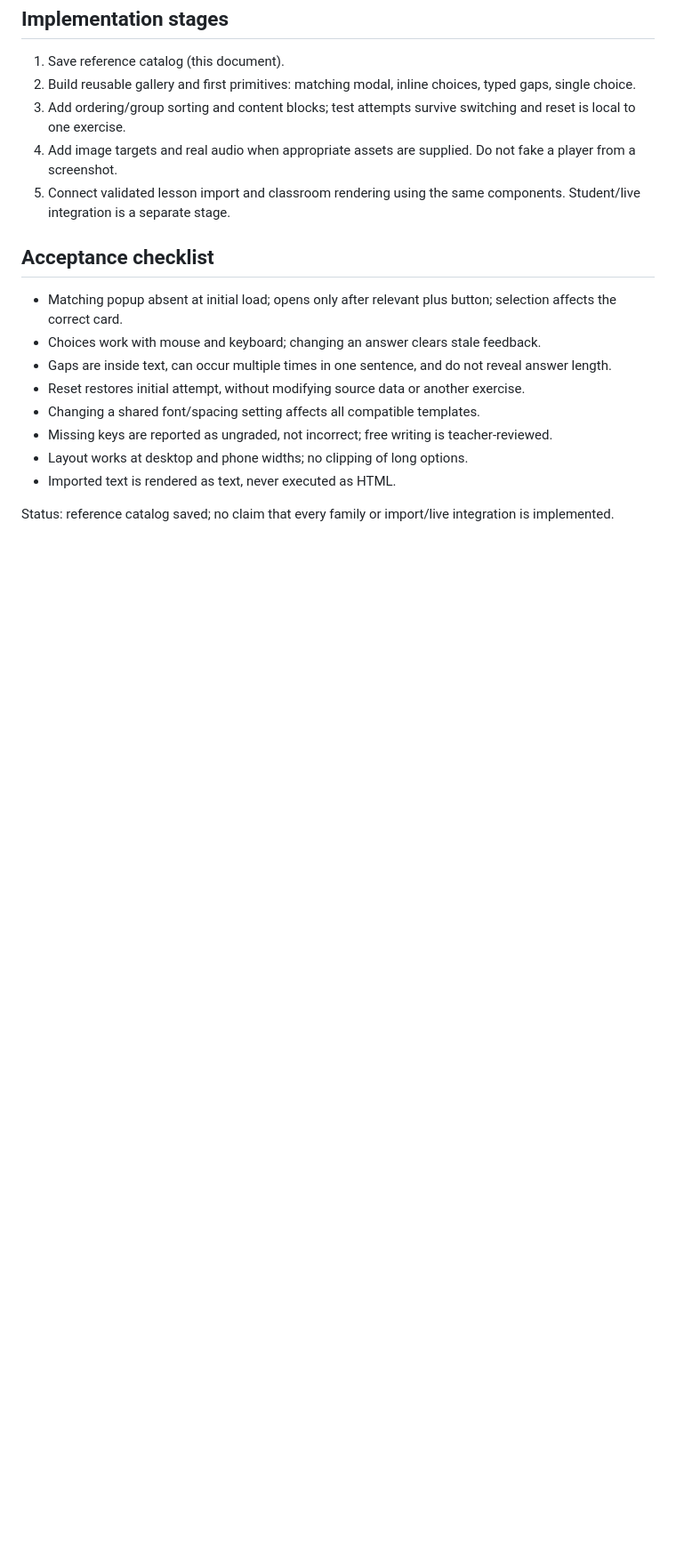
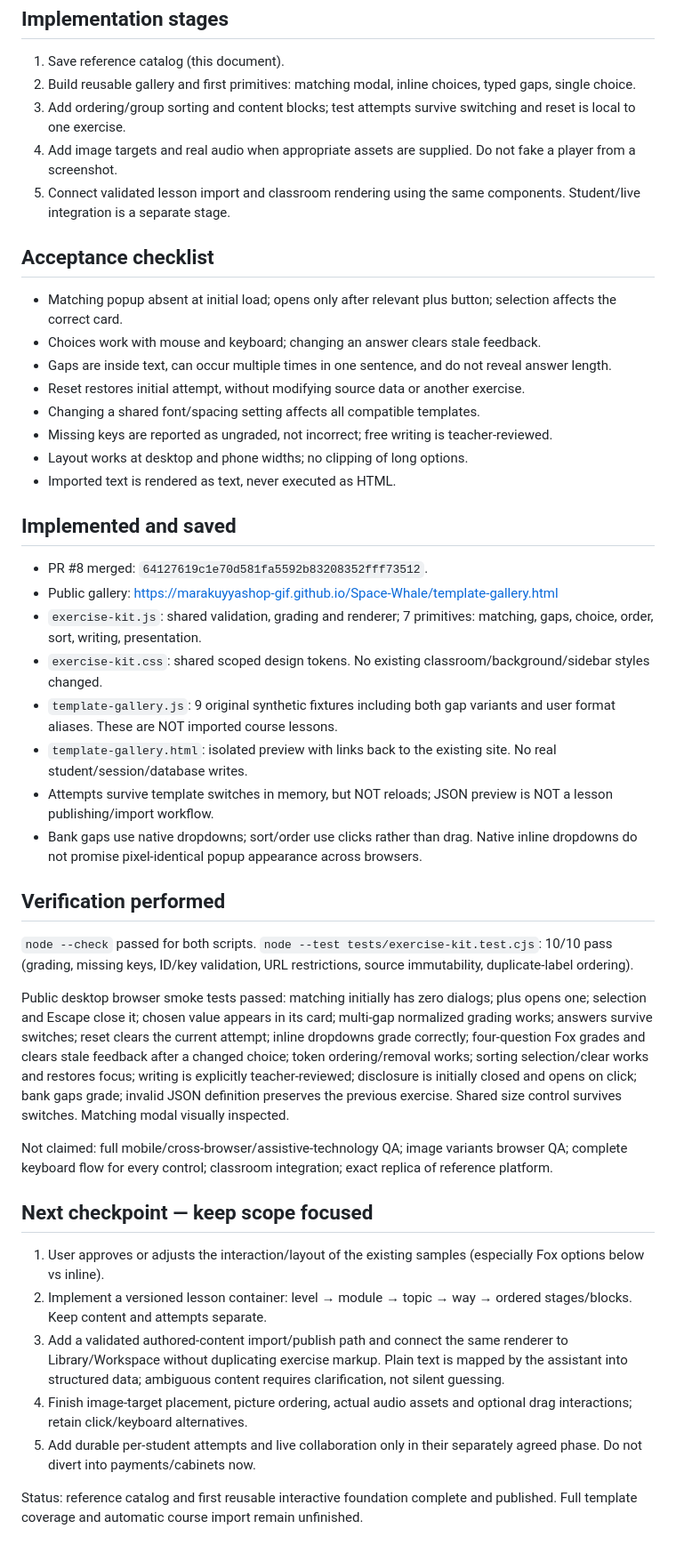
Before and after one commit to marakuyyashop-gif/Space-Whale, a Markdown page: docs/EXERCISE_TEMPLATES.md, the part around one of its changes. Shown at 89% size. Drawn GitHub-style; blank space fills up the shorter version.

Commit message:
Save verified template checkpoint and next integration tasks

```diff
--- a/docs/EXERCISE_TEMPLATES.md
+++ b/docs/EXERCISE_TEMPLATES.md
@@ -67,4 +67,31 @@ Reference: user-supplied `А2 ЦЕЛИКОМ(3).pdf`, 88 screenshot pages. All p
 - Layout works at desktop and phone widths; no clipping of long options.
 - Imported text is rendered as text, never executed as HTML.
 
-Status: reference catalog saved; no claim that every family or import/live integration is implemented.
+## Implemented and saved
+
+- PR #8 merged: `64127619c1e70d581fa5592b83208352fff73512`.
+- Public gallery: https://marakuyyashop-gif.github.io/Space-Whale/template-gallery.html
+- `exercise-kit.js`: shared validation, grading and renderer; 7 primitives: matching, gaps, choice, order, sort, writing, presentation.
+- `exercise-kit.css`: shared scoped design tokens. No existing classroom/background/sidebar styles changed.
+- `template-gallery.js`: 9 original synthetic fixtures including both gap variants and user format aliases. These are NOT imported course lessons.
+- `template-gallery.html`: isolated preview with links back to the existing site. No real student/session/database writes.
+- Attempts survive template switches in memory, but NOT reloads; JSON preview is NOT a lesson publishing/import workflow.
+- Bank gaps use native dropdowns; sort/order use clicks rather than drag. Native inline dropdowns do not promise pixel-identical popup appearance across browsers.
+
+## Verification performed
+
+`node --check` passed for both scripts. `node --test tests/exercise-kit.test.cjs`: 10/10 pass (grading, missing keys, ID/key validation, URL restrictions, source immutability, duplicate-label ordering).
+
+Public desktop browser smoke tests passed: matching initially has zero dialogs; plus opens one; selection and Escape close it; chosen value appears in its card; multi-gap normalized grading works; answers survive switches; reset clears the current attempt; inline dropdowns grade correctly; four-question Fox grades and clears stale feedback after a changed choice; token ordering/removal works; sorting selection/clear works and restores focus; writing is explicitly teacher-reviewed; disclosure is initially closed and opens on click; bank gaps grade; invalid JSON definition preserves the previous exercise. Shared size control survives switches. Matching modal visually inspected.
+
+Not claimed: full mobile/cross-browser/assistive-technology QA; image variants browser QA; complete keyboard flow for every control; classroom integration; exact replica of reference platform.
+
+## Next checkpoint — keep scope focused
+
+1. User approves or adjusts the interaction/layout of the existing samples (especially Fox options below vs inline).
+2. Implement a versioned lesson container: level → module → topic → way → ordered stages/blocks. Keep content and attempts separate.
+3. Add a validated authored-content import/publish path and connect the same renderer to Library/Workspace without duplicating exercise markup. Plain text is mapped by the assistant into structured data; ambiguous content requires clarification, not silent guessing.
+4. Finish image-target placement, picture ordering, actual audio assets and optional drag interactions; retain click/keyboard alternatives.
+5. Add durable per-student attempts and live collaboration only in their separately agreed phase. Do not divert into payments/cabinets now.
+
+Status: reference catalog and first reusable interactive foundation complete and published. Full template coverage and automatic course import remain unfinished.
```
Also changed, not shown: other parts of docs/EXERCISE_TEMPLATES.md (+1 -1 lines).
